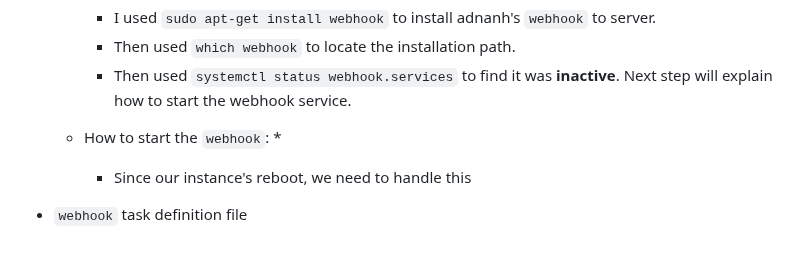
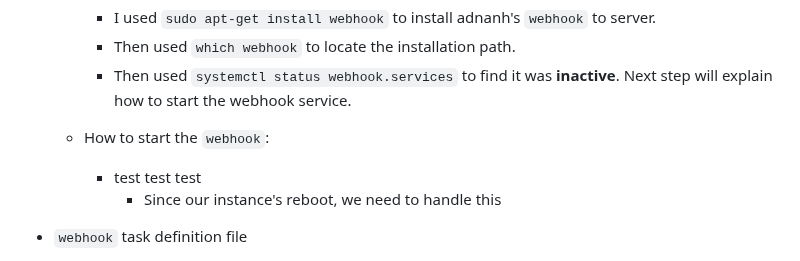
Before and after one commit to WSU-kduncan/s24cicd-aschlotterbeck, a Markdown page: README-CD.md, the part around the change. Rendered like a GitHub page.

Commit message:
testing webhook in class demo with a push

```diff
--- a/README-CD.md
+++ b/README-CD.md
@@ -121,7 +121,7 @@ CEG 3120: Project 05
       * Then used `systemctl status webhook.services` to find it was __inactive__. Next step will explain how to start the webhook service.
 
     - How to start the `webhook`:
-      *
+      * test test test
         - Since our instance's reboot, we need to handle this
 * `webhook` task definition file
     - Description of what it does:
```
